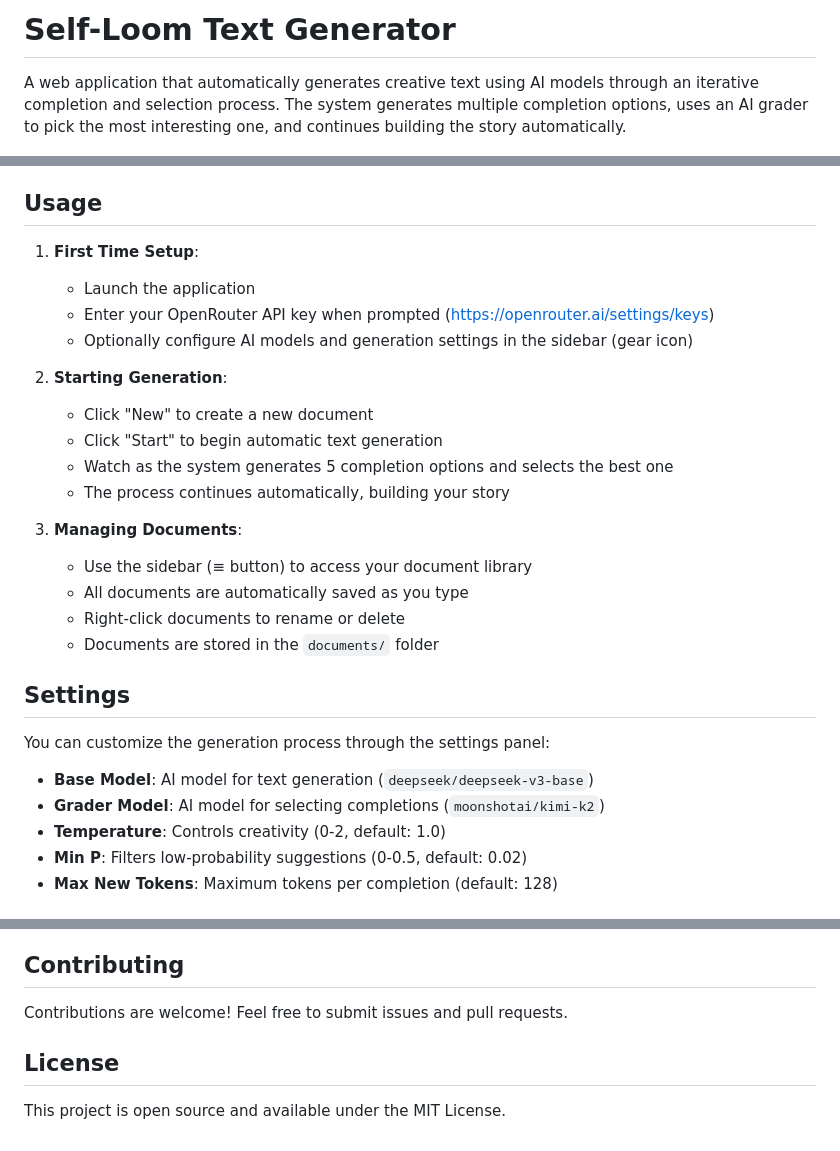
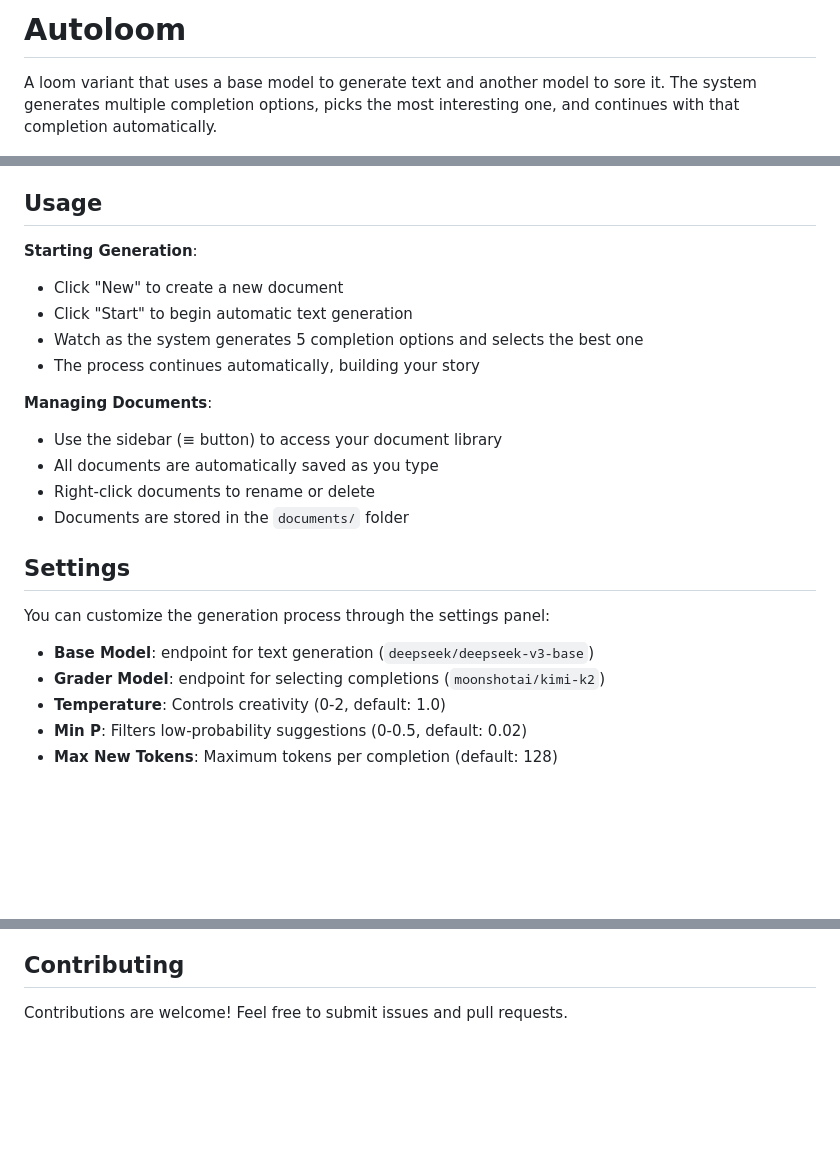
Before and after one commit to lyramakesmusic/self-loom-webui, a Markdown page: README.md, 3 parts joined by grey strips. Drawn GitHub-style; blank space fills up the shorter version.

Commit message:
slightly less slop readme

```diff
--- a/README.md
+++ b/README.md
@@ -1,5 +1,5 @@
-# Self-Loom Text Generator
+# Autoloom
 
-A web application that automatically generates creative text using AI models through an iterative completion and selection process. The system generates multiple completion options, uses an AI grader to pick the most interesting one, and continues building the story automatically.
+A loom variant that uses a base model to generate text and another model to sore it. The system generates multiple completion options, picks the most interesting one, and continues with that completion automatically.
 
 ![screenshot of self-loom interface showing generated text on left panel and completion options on right panel](interface.png)
@@ -47,18 +37,13 @@ A web application that automatically generates creative text using AI models thr
 
 ## Usage
 
-1. **First Time Setup**:
-   - Launch the application
-   - Enter your OpenRouter API key when prompted (https://openrouter.ai/settings/keys)
-   - Optionally configure AI models and generation settings in the sidebar (gear icon)
-
-2. **Starting Generation**:
+**Starting Generation**:
    - Click "New" to create a new document
    - Click "Start" to begin automatic text generation
    - Watch as the system generates 5 completion options and selects the best one
    - The process continues automatically, building your story
 
-3. **Managing Documents**:
+**Managing Documents**:
    - Use the sidebar (≡ button) to access your document library
    - All documents are automatically saved as you type
    - Right-click documents to rename or delete
@@ -68,8 +53,8 @@ A web application that automatically generates creative text using AI models thr
 
 You can customize the generation process through the settings panel:
 
-- **Base Model**: AI model for text generation (`deepseek/deepseek-v3-base`)
-- **Grader Model**: AI model for selecting completions (`moonshotai/kimi-k2`)
+- **Base Model**: endpoint for text generation (`deepseek/deepseek-v3-base`)
+- **Grader Model**: endpoint for selecting completions (`moonshotai/kimi-k2`)
 - **Temperature**: Controls creativity (0-2, default: 1.0)
 - **Min P**: Filters low-probability suggestions (0-0.5, default: 0.02)
 - **Max New Tokens**: Maximum tokens per completion (default: 128)
@@ -100,7 +85,3 @@ selfloom/
 ## Contributing
 
 Contributions are welcome! Feel free to submit issues and pull requests.
-
-## License
-
-This project is open source and available under the MIT License.
```
Also changed, not shown: other parts of README.md (+1 -11 lines).
